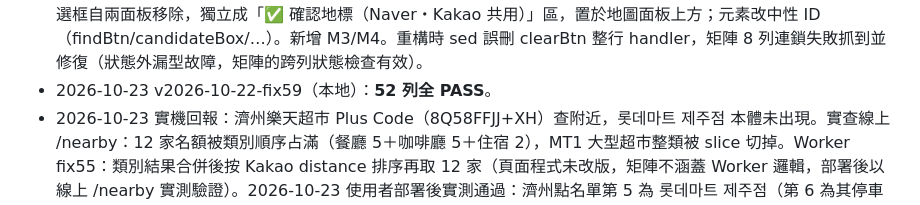
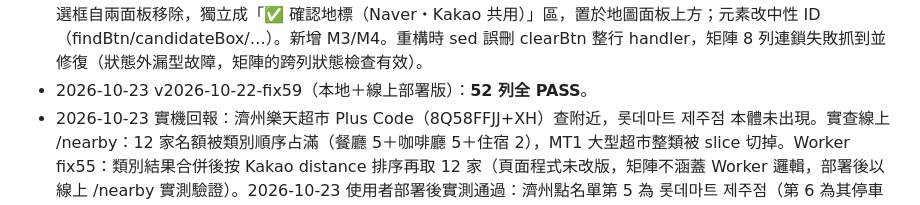
Before and after one commit to trevor-web-cloud/korea-drug-check, a Markdown page: map-converter/COVERAGE_MATRIX.md, the part around the change. GitHub-like rendering.

Commit message:
map-converter: 紀錄 fix59 線上 52/52

```diff
--- a/map-converter/COVERAGE_MATRIX.md
+++ b/map-converter/COVERAGE_MATRIX.md
@@ -88,6 +88,6 @@ Dimensions: 來源（Google / Naver / Yahoo / Plus Code / 純座標 / 分享文
 - 2026-10-23 使用者問「三者都可以互相轉換嗎」：實測 Kakao 連結當輸入三種格式（link/map 座標、名稱+座標、place ID）原本全數解析失敗——互轉缺 Kakao→其他這一角。fix57 補上：link/map 座標/名稱解析、kakaomap://look 解析、place ID 取出（currentKakaoId，比照 pinId/ftid）；updateLinks 空狀態早退與 Kakao 鈕優先序同步納入。新增 K11/K12/K13。
 - 2026-10-23 v2026-10-22-fix57（本地＋線上部署版）：**50 列全 PASS**。
 - 2026-10-23 使用者要求「Kakao 也需要確認地標欄位」，第一版 fix58 在 Naver/Kakao 兩面板各放一份（未上線）；使用者隨即改定：「還是獨立出來著地標，讓 Naver 跟 Kakao 共用，只需要找一次」。fix59 定案：找地點＋候選框自兩面板移除，獨立成「✅ 確認地標（Naver・Kakao 共用）」區，置於地圖面板上方；元素改中性 ID（findBtn/candidateBox/…）。新增 M3/M4。重構時 sed 誤刪 clearBtn 整行 handler，矩陣 8 列連鎖失敗抓到並修復（狀態外漏型故障，矩陣的跨列狀態檢查有效）。
-- 2026-10-23 v2026-10-22-fix59（本地）：**52 列全 PASS**。
+- 2026-10-23 v2026-10-22-fix59（本地＋線上部署版）：**52 列全 PASS**。
 - 2026-10-23 實機回報：濟州樂天超市 Plus Code（8Q58FFJJ+XH）查附近，롯데마트 제주점 本體未出現。實查線上 /nearby：12 家名額被類別順序占滿（餐廳 5＋咖啡廳 5＋住宿 2），MT1 大型超市整類被 slice 切掉。Worker fix55：類別結果合併後按 Kakao distance 排序再取 12 家（頁面程式未改版，矩陣不涵蓋 Worker 邏輯，部署後以線上 /nearby 實測驗證）。2026-10-23 使用者部署後實測通過：濟州點名單第 5 為 롯데마트 제주점（第 6 為其停車場），南浦回歸正常（地址＋브로시스호텔＋남포정…）。fix55 僅改 Worker，頁面維持 fix54，使用者曾誤以為「fix55 尚未上傳」（看的是頁面頁尾）— 版本分屬兩邊，日後需講清。
 - 未測範圍：真機 App 點按（矩陣僅驗連結格式）— 2026-10-22 20:49–20:56 使用者 iPhone 實機截圖已驗證 fix47 三條流：找地點地址候選、Naver 網頁版開啟（藍圖釘＋地址面板）、iPhone App 開啟（紅圖釘＋地址面板）。Worker 線上行為（矩陣用 fixture；/local、/resolve、/nearby 已於 2026-10-22 另外實測通過）。
```
